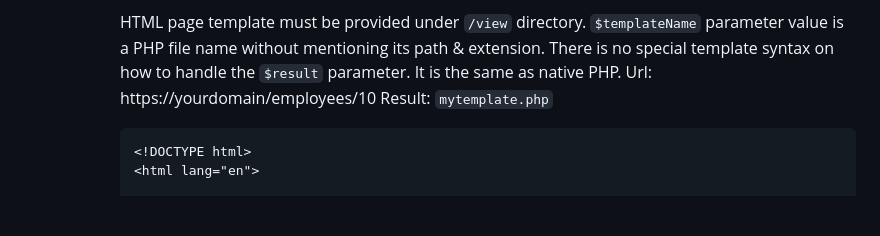
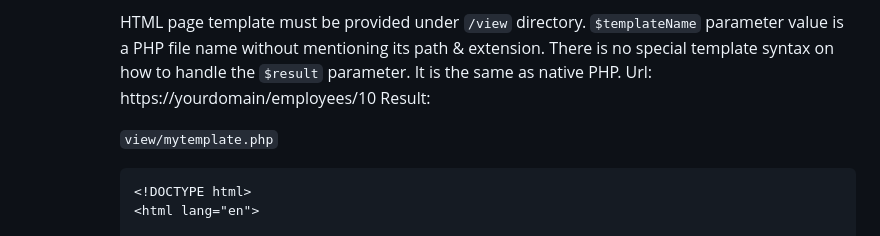
Before and after one commit to samodraland/apitizer, a Markdown page: README.md, the part around one of its changes. GitHub-like rendering; blank space fills up the shorter version.

````diff
--- a/README.md
+++ b/README.md
@@ -341,7 +341,8 @@ Working directory:
         HTML page template must be provided under `/view` directory. `$templateName` parameter value is a PHP file name without mentioning its path & extension. There is no special template syntax on how to handle the `$result` parameter. It is the same as native PHP.
         Url: https://yourdomain/employees/10
         Result:
-        `mytemplate.php`
+
+        `view/mytemplate.php`
 
         ```
         <!DOCTYPE html>
````
Also changed, not shown: other parts of README.md (+2 -2 lines).
